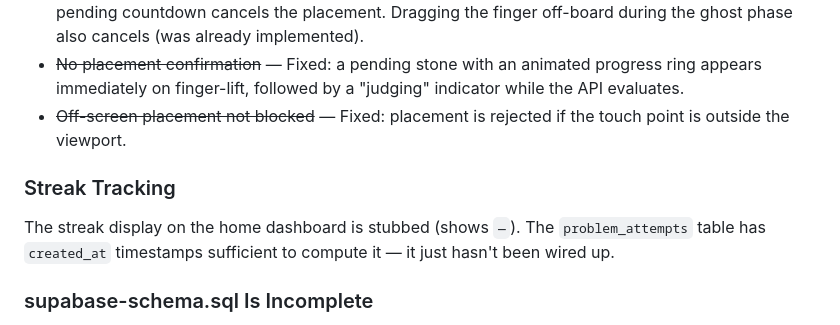
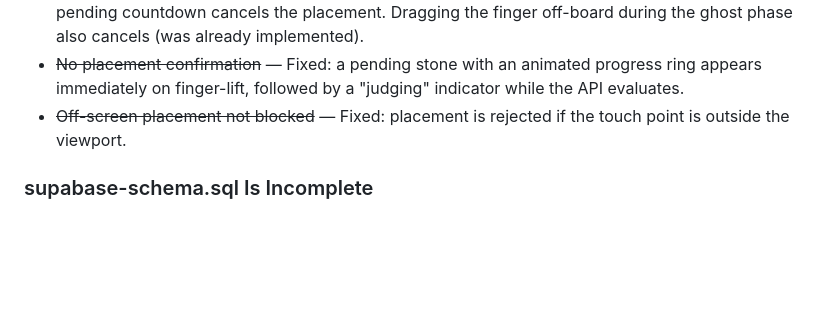
Before and after one commit to Zakkenroller/goxira, a Markdown page: CLAUDE.md, the part around the change. GitHub-like rendering; blank space fills up the shorter version.

Commit message:
Remove stale streak tracking known issue from CLAUDE.md
Streak tracking was already fully implemented in home.html:
loadStats() queries problem_attempts.created_at and calcStreak()
computes consecutive daily streaks in local time. The Known Issue
entry was never removed when it was wired up.

https://claude.ai/code/session_01Rm8hka9JeNJUA9dEXJjsu9

```diff
--- a/CLAUDE.md
+++ b/CLAUDE.md
@@ -95,9 +95,6 @@ No known remaining issues. All touch interaction issues have been resolved:
 - ~~No placement confirmation~~ — Fixed: a pending stone with an animated progress ring appears immediately on finger-lift, followed by a "judging" indicator while the API evaluates.
 - ~~Off-screen placement not blocked~~ — Fixed: placement is rejected if the touch point is outside the viewport.
 
-### Streak Tracking
-The streak display on the home dashboard is stubbed (shows `—`). The `problem_attempts` table has `created_at` timestamps sufficient to compute it — it just hasn't been wired up.
-
 ### supabase-schema.sql Is Incomplete
 The `tsumego_problems` table (the problem library) was added directly in Supabase and is not reflected in the committed schema file. If someone self-hosts using only the schema file, they won't have the problems table. The schema file should be updated to include the table definition and, ideally, instructions for loading the problem data.
 
```
